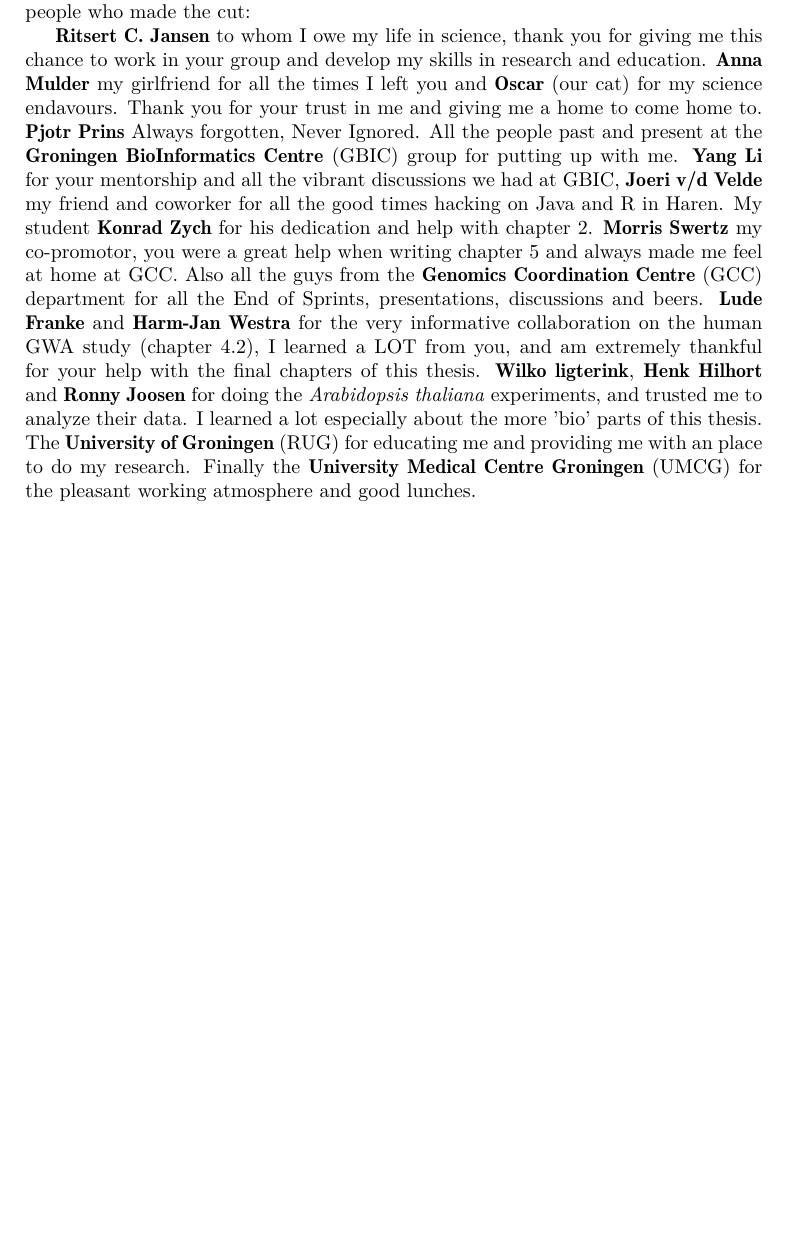
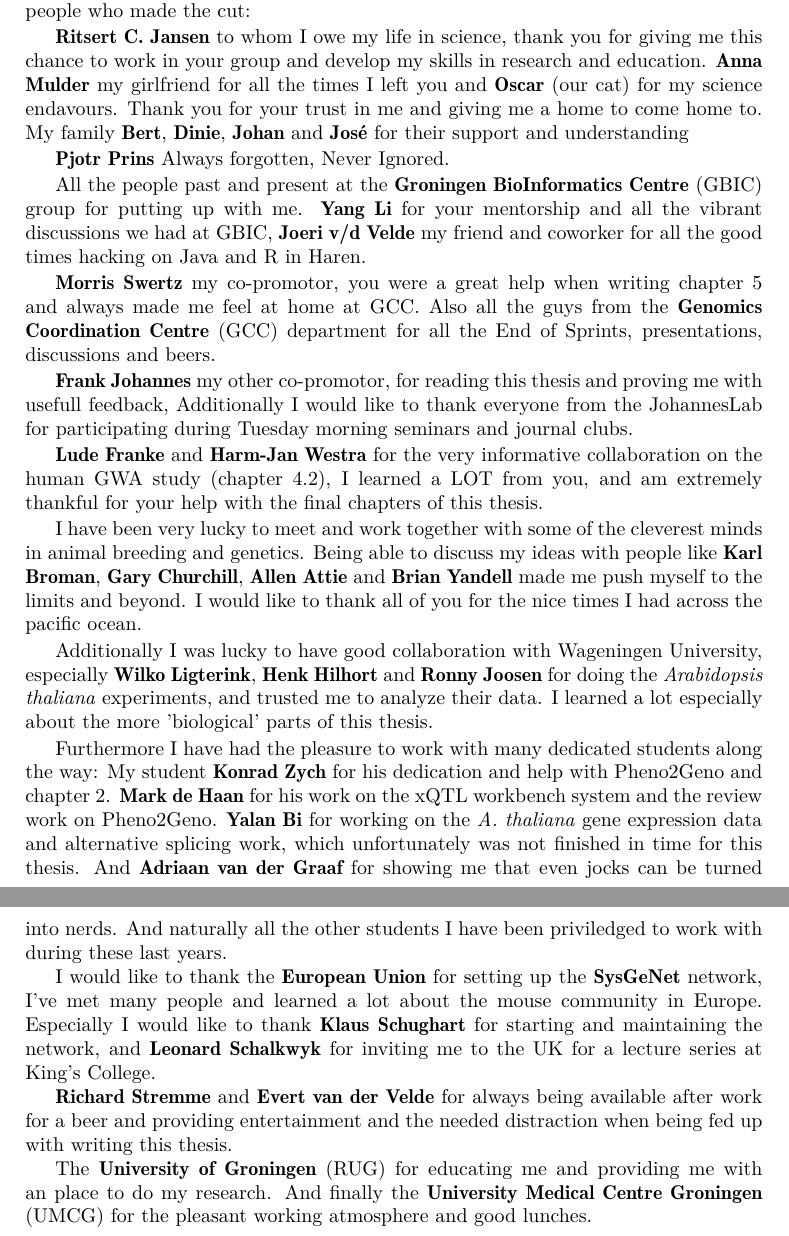
Before and after one commit to DannyArends/Thesis, a LaTeX thesis (Thesis.tex, which reads additional.tex): part of page 109 of 131 before the commit and two parts of pages 109 and 110 of 131 after it, the two joined at a grey line, cut so that both start at the same text, the shorter picture padded with empty space. Compiled offline with pdfLaTeX.

Commit message:
More Ackno and Martijn's comments

```diff
--- a/additional.tex
+++ b/additional.tex
@@ -400,28 +401,59 @@ Knowledge is in the end based on acknowledgement\\
 There are many people who need to be thanked and acknowledged,
 here are the people who made the cut:
 
-{\bf Ritsert C. Jansen} to whom I owe my life in science, thank you for giving
-me this chance to work in your group and develop my skills in research and
-education. {\bf Anna Mulder} my girlfriend for all the times I left you and
-{\bf Oscar} (our cat) for my science endavours. Thank you for your trust in
-me and giving me a home to come home to. {\bf Pjotr Prins} Always forgotten, Never
-Ignored. All the people past and present at the {\bf Groningen BioInformatics Centre}
-(GBIC) group for putting up with me. {\bf Yang Li} for your mentorship and all
-the vibrant discussions we had at GBIC, {\bf Joeri v/d Velde} my friend and coworker
-for all the good times hacking on Java and R in Haren. My student {\bf Konrad Zych}
-for his dedication and help with chapter \ref{chap:pheno2geno}. {\bf Morris Swertz}
-my co-promotor, you were a great help when writing chapter \ref{chap:xqtlwormbench}
+{\bf Ritsert C. Jansen} to whom I owe my life in science, thank you for giving me this chance
+to work in your group and develop my skills in research and education. {\bf Anna Mulder} my
+girlfriend for all the times I left you and {\bf Oscar} (our cat) for my science endavours.
+Thank you for your trust in me and giving me a home to come home to. My family {\bf Bert},
+{\bf Dinie}, {\bf Johan} and {\bf José} for their support and understanding
+
+{\bf Pjotr Prins} Always forgotten, Never Ignored.
+
+All the people past and present at the {\bf Groningen BioInformatics Centre} (GBIC) group
+for putting up with me. {\bf Yang Li} for your mentorship and all the vibrant discussions
+we had at GBIC, {\bf Joeri v/d Velde} my friend and coworker for all the good times hacking
+on Java and R in Haren.
+
+{\bf Morris Swertz} my co-promotor, you were a great help when writing chapter \ref{chap:xqtlwormbench}
 and always made me feel at home at GCC. Also all the guys from the {\bf Genomics Coordination
 Centre} (GCC) department for all the End of Sprints, presentations, discussions and beers.
+
+{\bf Frank Johannes} my other co-promotor, for reading this thesis and proving me with usefull feedback,
+Additionally I would like to thank everyone from the JohannesLab for participating during Tuesday morning
+seminars and journal clubs.
+
 {\bf Lude Franke} and {\bf Harm-Jan Westra} for the very informative collaboration on the
 human GWA study (chapter \ref{sec:cellspecificeqtl}), I learned a LOT from you, and am
-extremely thankful for your help with the final chapters of this thesis. {\bf Wilko ligterink},
-{\bf Henk Hilhort} and {\bf Ronny Joosen} for doing the \emph{Arabidopsis thaliana}
-experiments, and trusted me to analyze their data. I learned a lot especially about
-the more 'bio' parts of this thesis. The {\bf University of Groningen} (RUG) for
-educating me and providing me with an place to do my research. Finally the {\bf
-University Medical Centre Groningen} (UMCG) for the pleasant working atmosphere
-and good lunches.
+extremely thankful for your help with the final chapters of this thesis.
+
+I have been very lucky to meet and work together with some of the cleverest minds in animal breeding
+and genetics. Being able to discuss my ideas with people like {\bf Karl Broman}, {\bf Gary Churchill},
+{\bf Allen Attie} and {\bf Brian Yandell} made me push myself to the limits and beyond. I would like
+to thank all of you for the nice times I had across the pacific ocean.
+
+Additionally I was lucky to have good collaboration with Wageningen University, especially {\bf Wilko
+Ligterink}, {\bf Henk Hilhort} and {\bf Ronny Joosen} for doing the \emph{Arabidopsis thaliana}
+experiments, and trusted me to analyze their data. I learned a lot especially about the more 'biological'
+parts of this thesis.
+
+Furthermore I have had the pleasure to work with many dedicated students along the way:
+My student {\bf Konrad Zych} for his dedication and help with Pheno2Geno and chapter \ref{chap:pheno2geno}.
+{\bf Mark de Haan} for his work on the xQTL workbench system and the review work on Pheno2Geno.
+{\bf Yalan Bi} for working on the \emph{A. thaliana} gene expression data and alternative splicing
+work, which unfortunately was not finished in time for this thesis. And {\bf Adriaan van der Graaf} for
+showing me that even jocks can be turned into nerds. And naturally all the other students I have been
+priviledged to work with during these last years.
+
+I would like to thank the {\bf European Union} for setting up the {\bf SysGeNet} network, I've met
+many people and learned a lot about the mouse community in Europe. Especially I would like to thank
+{\bf Klaus Schughart} for starting and maintaining the network, and {\bf Leonard Schalkwyk} for
+inviting me to the UK for a lecture series at King's College.
+
+{\bf Richard Stremme} and {\bf Evert van der Velde} for always being available after work for a beer and providing
+entertainment and the needed distraction when being fed up with writing this thesis.
+
+The {\bf University of Groningen} (RUG) for educating me and providing me with an place to do my research. And
+finally the {\bf University Medical Centre Groningen} (UMCG) for the pleasant working atmosphere and good lunches.
 
 \newpage
 
```
Also changed, not shown: chapter1.tex (+13 -10 lines), additional.tex (17 more changed lines).
